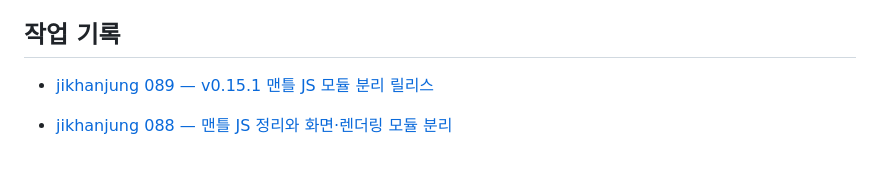
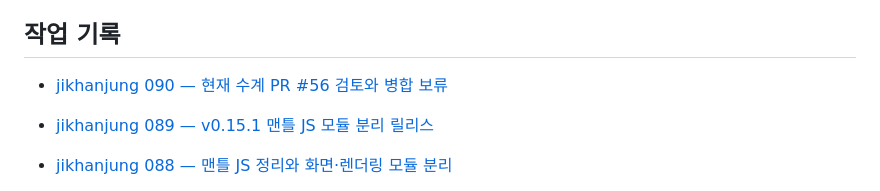
Before and after one commit to jikhanjung/EarthThruTime3D, a Markdown page: devlog/README.md, the part around the change. Rendered like a GitHub page; blank space fills up the shorter version.

Commit message:
docs: record reproducible blockers in present-water PR review

```diff
--- a/devlog/README.md
+++ b/devlog/README.md
@@ -30,6 +30,8 @@ wwolf는 001부터 셉니다. 그 전의 001–045는 링크와 본문 속 번
 - [jikhanjung P01 — 시간 범위 선택: 최근 2.5만 년](20260915_jikhanjung_P01_deglacial_time_window.md)
 
 ## 작업 기록
+
+- [jikhanjung 090 — 현재 수계 PR #56 검토와 병합 보류](20260916_jikhanjung_090_present_water_pr_review.md)
 
 - [jikhanjung 089 — v0.15.1 맨틀 JS 모듈 분리 릴리스](20260916_jikhanjung_089_release_0151.md)
 - [jikhanjung 088 — 맨틀 JS 정리와 화면·렌더링 모듈 분리](20260916_jikhanjung_088_mantle_js_modules.md)
```
Also changed, not shown: devlog/20260916_jikhanjung_090_present_water_pr_review.md (added, +86 -0 lines).
